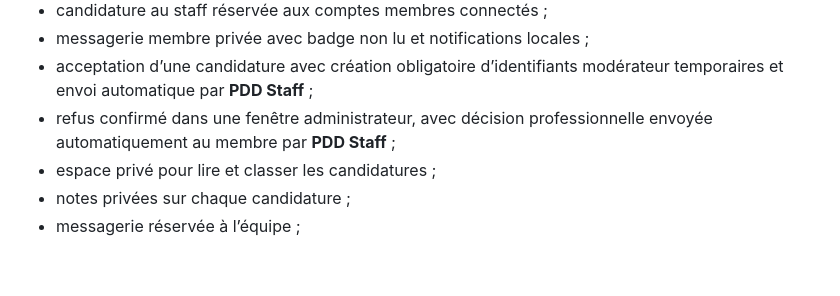
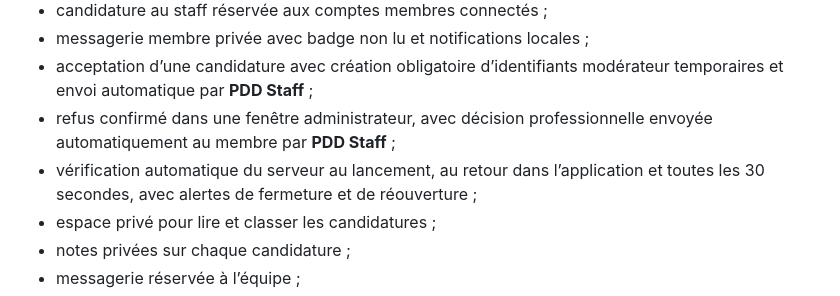
Before and after one commit to Eitan1414/Pixel-everywhere, a Markdown page: README.md, the part around the change. Rendered like a GitHub page; blank space fills up the shorter version.

Commit message:
Update README.md for server status monitor

```diff
--- a/README.md
+++ b/README.md
@@ -14,6 +14,8 @@ une communauté consacrée au dessin, au gaming et au partage de créations.
   modérateur temporaires et envoi automatique par **PDD Staff** ;
 - refus confirmé dans une fenêtre administrateur, avec décision professionnelle
   envoyée automatiquement au membre par **PDD Staff** ;
+- vérification automatique du serveur au lancement, au retour dans l’application
+  et toutes les 30 secondes, avec alertes de fermeture et de réouverture ;
 - espace privé pour lire et classer les candidatures ;
 - notes privées sur chaque candidature ;
 - messagerie réservée à l’équipe ;
```
